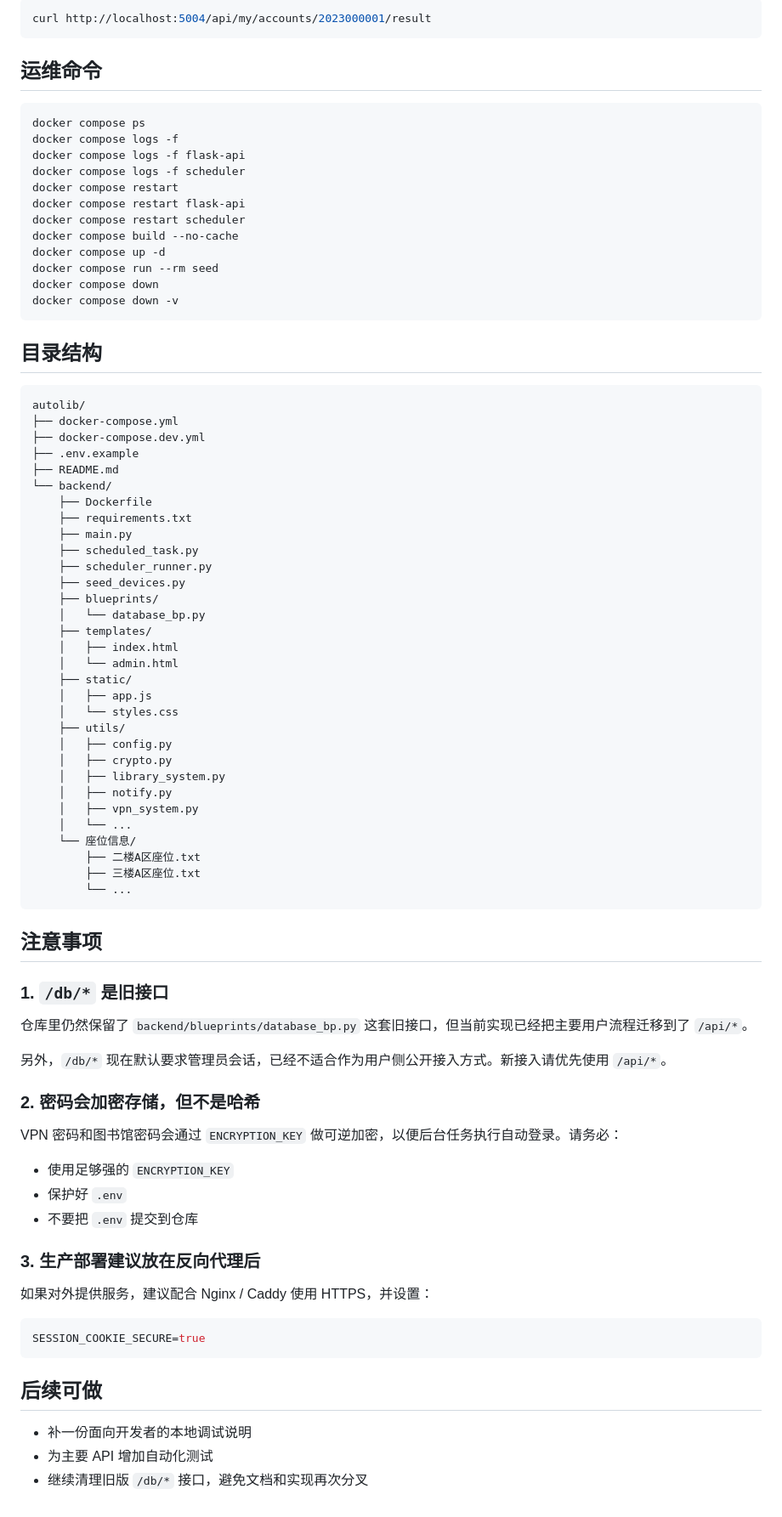
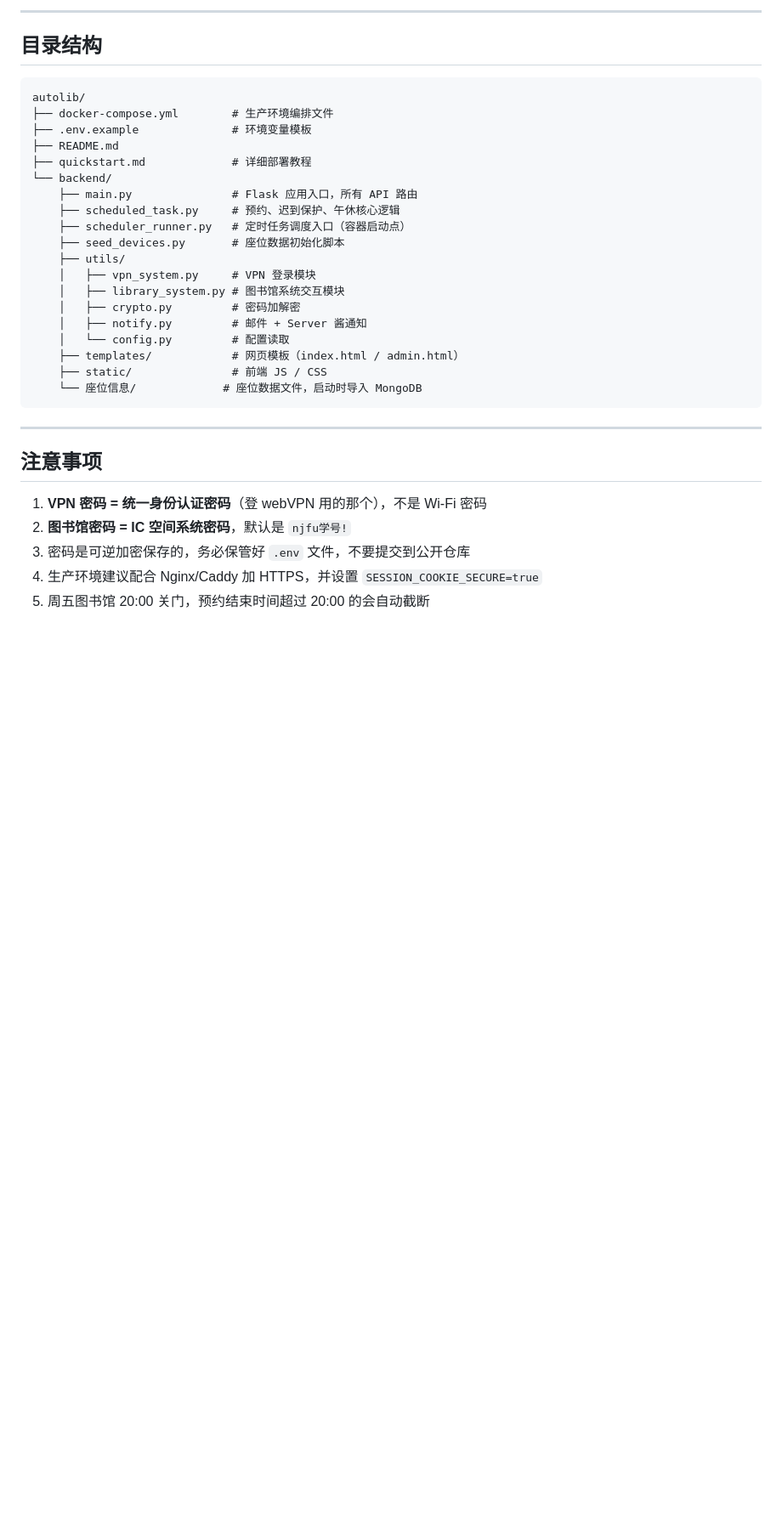
Before and after one commit to Musella0/NJFU-AutoLib, a Markdown page: README.md, the part around one of its changes. Shown at 85% size. GitHub-like rendering; blank space fills up the shorter version.

Commit message:
docs: 重写 README，面向小白介绍功能与底层实现
Co-Authored-By: Claude Sonnet 4.6 <noreply@anthropic.com>

````diff
--- a/README.md
+++ b/README.md
@@ -266,86 +187,35 @@ curl -X POST http://localhost:5004/api/my/accounts/2023000001/reserve_now
-```bash
-curl http://localhost:5004/api/my/accounts/2023000001/result
-```
-
-## 运维命令
-
-```bash
-docker compose ps
-docker compose logs -f
-docker compose logs -f flask-api
-docker compose logs -f scheduler
-docker compose restart
-docker compose restart flask-api
-docker compose restart scheduler
-docker compose build --no-cache
-docker compose up -d
-docker compose run --rm seed
-docker compose down
-docker compose down -v
-```
+---
 
 ## 目录结构
 
-```text
+```
 autolib/
-├── docker-compose.yml
-├── docker-compose.dev.yml
-├── .env.example
+├── docker-compose.yml        # 生产环境编排文件
+├── .env.example              # 环境变量模板
 ├── README.md
+├── quickstart.md             # 详细部署教程
 └── backend/
-    ├── Dockerfile
-    ├── requirements.txt
-    ├── main.py
-    ├── scheduled_task.py
-    ├── scheduler_runner.py
-    ├── seed_devices.py
-    ├── blueprints/
-    │   └── database_bp.py
-    ├── templates/
-    │   ├── index.html
-    │   └── admin.html
-    ├── static/
-    │   ├── app.js
-    │   └── styles.css
+    ├── main.py               # Flask 应用入口，所有 API 路由
+    ├── scheduled_task.py     # 预约、迟到保护、午休核心逻辑
+    ├── scheduler_runner.py   # 定时任务调度入口（容器启动点）
+    ├── seed_devices.py       # 座位数据初始化脚本
     ├── utils/
-    │   ├── config.py
-    │   ├── crypto.py
-    │   ├── library_system.py
-    │   ├── notify.py
-    │   ├── vpn_system.py
-    │   └── ...
-    └── 座位信息/
-        ├── 二楼A区座位.txt
-        ├── 三楼A区座位.txt
-        └── ...
+    │   ├── vpn_system.py     # VPN 登录模块
+    │   ├── library_system.py # 图书馆系统交互模块
+    │   ├── crypto.py         # 密码加解密
+    │   ├── notify.py         # 邮件 + Server 酱通知
+    │   └── config.py         # 配置读取
+    ├── templates/            # 网页模板（index.html / admin.html）
+    ├── static/               # 前端 JS / CSS
+    └── 座位信息/             # 座位数据文件，启动时导入 MongoDB
 ```
+
+---
 
 ## 注意事项
 
-### 1. `/db/*` 是旧接口
-
-仓库里仍然保留了 `backend/blueprints/database_bp.py` 这套旧接口，但当前实现已经把主要用户流程迁移到了 `/api/*`。
-
-另外，`/db/*` 现在默认要求管理员会话，已经不适合作为用户侧公开接入方式。新接入请优先使用 `/api/*`。
-
-### 2. 密码会加密存储，但不是哈希
-
-VPN 密码和图书馆密码会通过 `ENCRYPTION_KEY` 做可逆加密，以便后台任务执行自动登录。请务必：
-
-- 使用足够强的 `ENCRYPTION_KEY`
-- 保护好 `.env`
-- 不要把 `.env` 提交到仓库
-
-### 3. 生产部署建议放在反向代理后
-
-如果对外提供服务，建议配合 Nginx / Caddy 使用 HTTPS，并设置：
-
-```env
-SESSION_COOKIE_SECURE=true
-```
-
-## 后续可做
-
-- 补一份面向开发者的本地调试说明
-- 为主要 API 增加自动化测试
-- 继续清理旧版 `/db/*` 接口，避免文档和实现再次分叉
+1. **VPN 密码 = 统一身份认证密码**（登 webVPN 用的那个），不是 Wi-Fi 密码
+2. **图书馆密码 = IC 空间系统密码**，默认是 `njfu学号!`
+3. 密码是可逆加密保存的，务必保管好 `.env` 文件，不要提交到公开仓库
+4. 生产环境建议配合 Nginx/Caddy 加 HTTPS，并设置 `SESSION_COOKIE_SECURE=true`
+5. 周五图书馆 20:00 关门，预约结束时间超过 20:00 的会自动截断
````
Also changed, not shown: other parts of README.md (+168 -247 lines).
